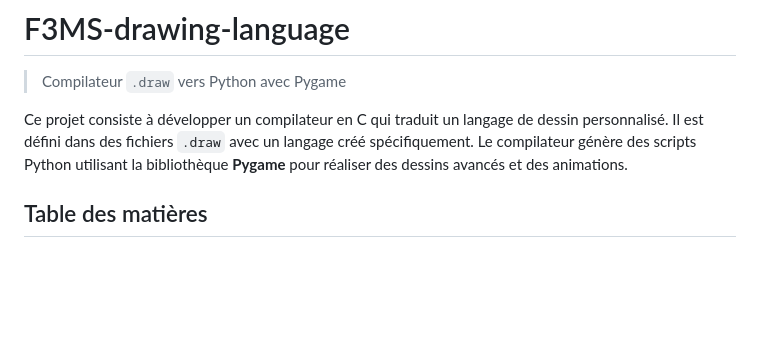
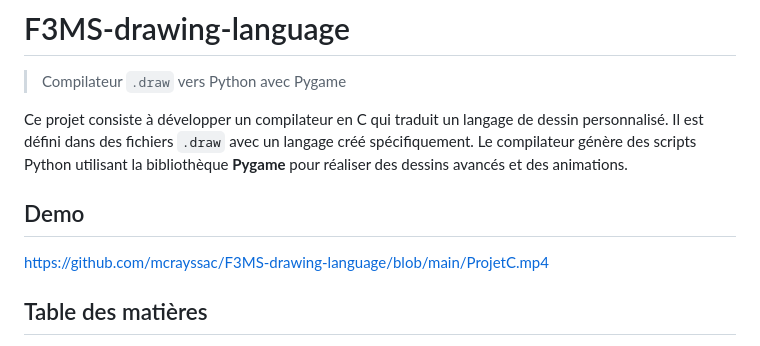
Before and after one commit to mcrayssac/F3MS-drawing-language, a Markdown page: README.md, the part around the change. Drawn GitHub-style; blank space fills up the shorter version.

Commit message:
Update README.md
Add Demo Video

```diff
--- a/README.md
+++ b/README.md
@@ -5,6 +5,10 @@
 Ce projet consiste à développer un compilateur en C qui traduit un langage de dessin personnalisé. Il est défini dans
 des fichiers `.draw` avec un langage créé spécifiquement. Le compilateur génère des scripts Python utilisant la
 bibliothèque **Pygame** pour réaliser des dessins avancés et des animations.
+
+## Demo
+
+https://github.com/mcrayssac/F3MS-drawing-language/blob/main/ProjetC.mp4
 
 ## Table des matières
 
```
